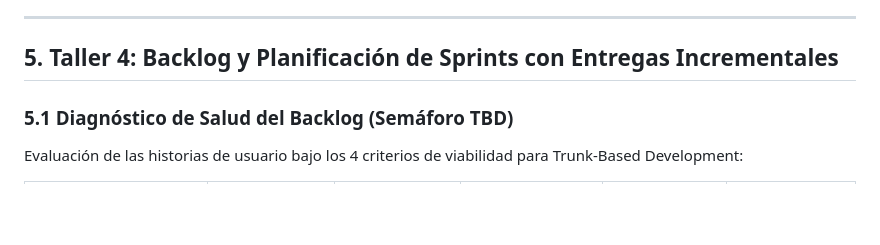
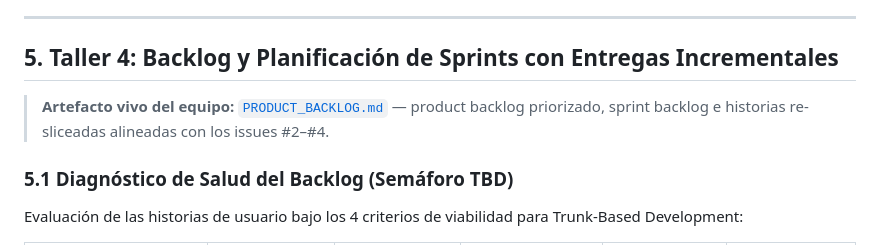
Before and after one commit to INGENIERO-JUAN/CICD, a Markdown page: SCRUM_TBD_PLAYBOOK.md, the part around the change. Drawn GitHub-style; blank space fills up the shorter version.

Commit message:
docs: agregar PRODUCT_BACKLOG.md y enlazarlo desde el Taller 4 del playbook
Co-authored-by: Cursor <cursoragent@cursor.com>

```diff
--- a/SCRUM_TBD_PLAYBOOK.md
+++ b/SCRUM_TBD_PLAYBOOK.md
@@ -163,6 +163,8 @@ Tomando las 3 historias reales creadas en nuestro repositorio:
 
 ## 5. Taller 4: Backlog y Planificación de Sprints con Entregas Incrementales
 
+> **Artefacto vivo del equipo:** [`PRODUCT_BACKLOG.md`](PRODUCT_BACKLOG.md) — product backlog priorizado, sprint backlog e historias re-sliceadas alineadas con los issues #2–#4.
+
 ### 5.1 Diagnóstico de Salud del Backlog (Semáforo TBD)
 Evaluación de las historias de usuario bajo los 4 criterios de viabilidad para Trunk-Based Development:
 
```
Also changed, not shown: PRODUCT_BACKLOG.md (added, +156 -0 lines).
